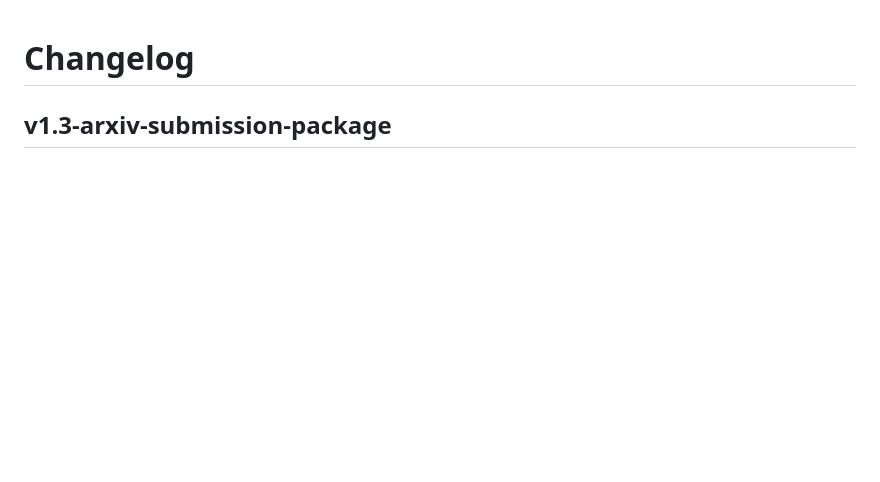
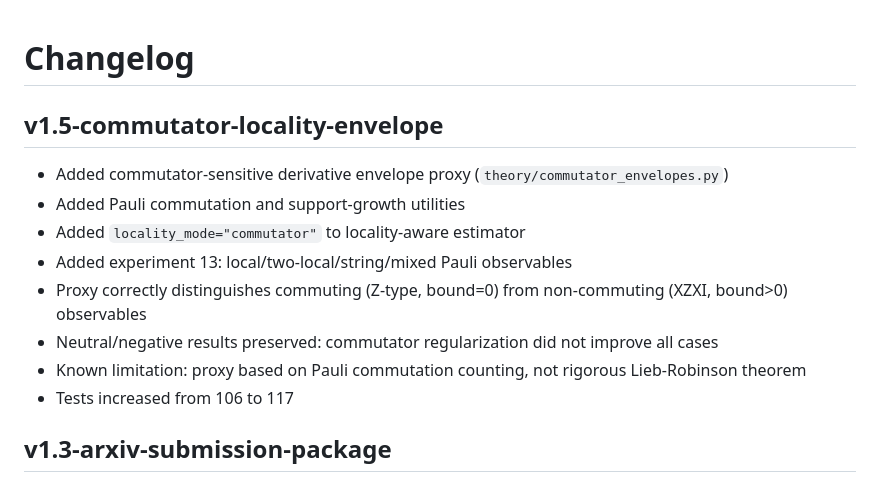
Before and after one commit to mapleleaflatte03/qem-inverse-theory, a Markdown page: CHANGELOG.md, the part around the change. Rendered like a GitHub page; blank space fills up the shorter version.

Commit message:
Document v1.5 commutator locality envelope

```diff
--- a/CHANGELOG.md
+++ b/CHANGELOG.md
@@ -1,4 +1,15 @@
 # Changelog
+
+## v1.5-commutator-locality-envelope
+
+- Added commutator-sensitive derivative envelope proxy (`theory/commutator_envelopes.py`)
+- Added Pauli commutation and support-growth utilities
+- Added `locality_mode="commutator"` to locality-aware estimator
+- Added experiment 13: local/two-local/string/mixed Pauli observables
+- Proxy correctly distinguishes commuting (Z-type, bound=0) from non-commuting (XZXI, bound>0) observables
+- Neutral/negative results preserved: commutator regularization did not improve all cases
+- Known limitation: proxy based on Pauli commutation counting, not rigorous Lieb-Robinson theorem
+- Tests increased from 106 to 117
 
 ## v1.3-arxiv-submission-package
 
```
